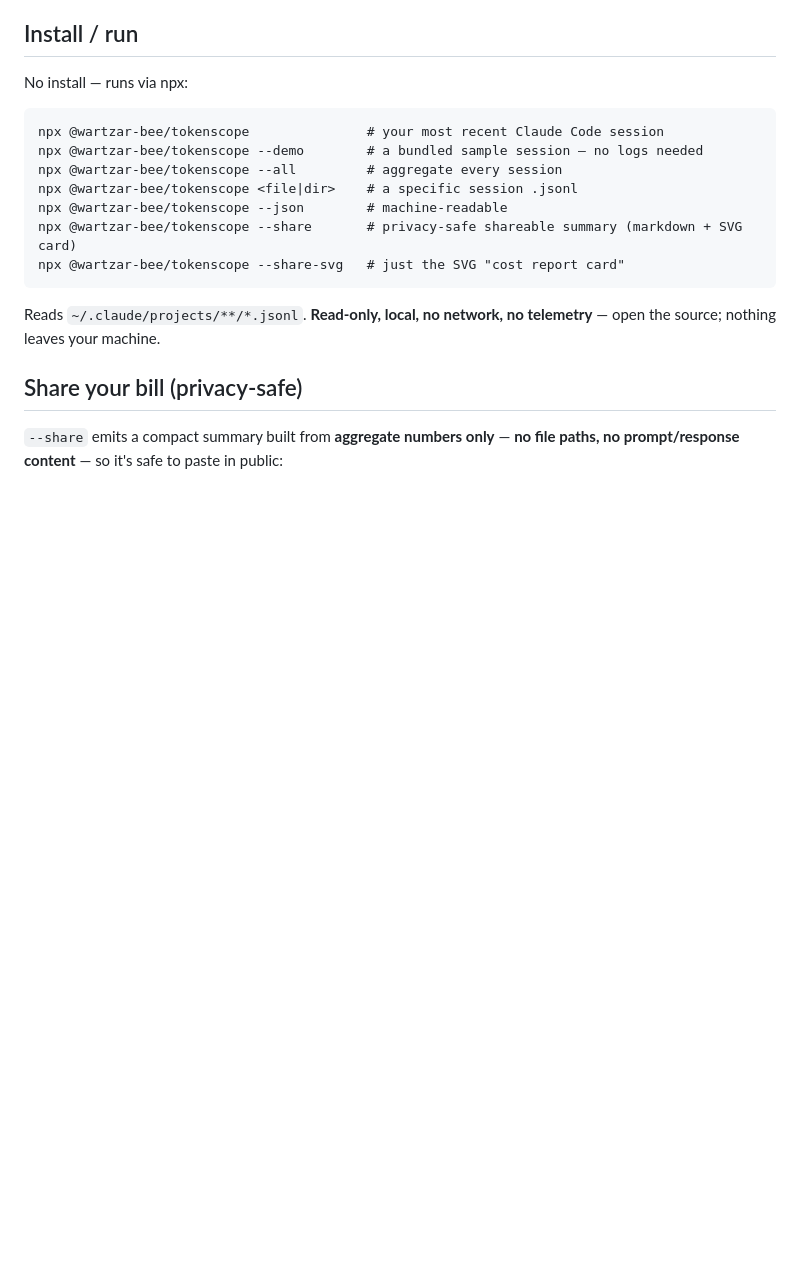
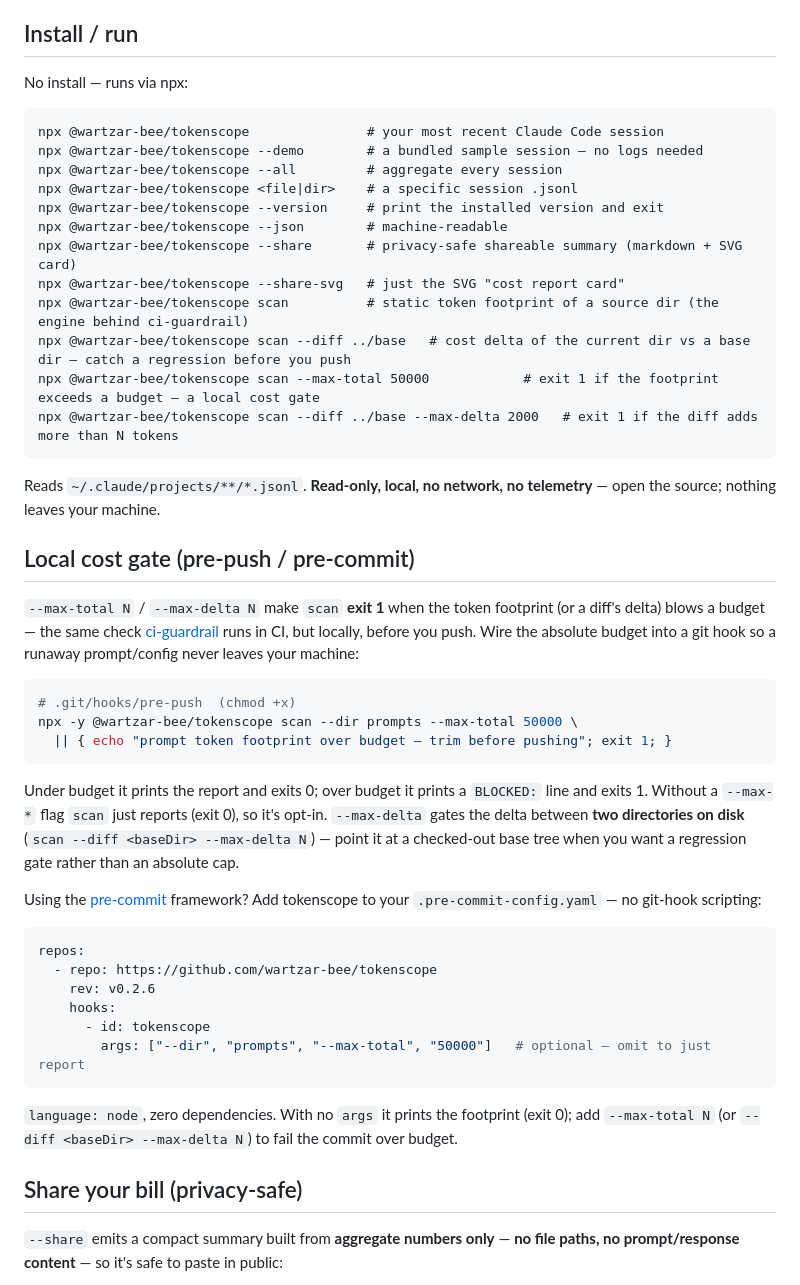
Before and after one commit to wartzar-bee/tokenscope, a Markdown page: README.md, the part around one of its changes. Rendered like a GitHub page; blank space fills up the shorter version.

````diff
--- a/README.md
+++ b/README.md
@@ -41,11 +41,36 @@ npx @wartzar-bee/tokenscope               # your most recent Claude Code session
 npx @wartzar-bee/tokenscope --demo        # a bundled sample session — no logs needed
 npx @wartzar-bee/tokenscope --all         # aggregate every session
 npx @wartzar-bee/tokenscope <file|dir>    # a specific session .jsonl
+npx @wartzar-bee/tokenscope --version     # print the installed version and exit
 npx @wartzar-bee/tokenscope --json        # machine-readable
 npx @wartzar-bee/tokenscope --share       # privacy-safe shareable summary (markdown + SVG card)
 npx @wartzar-bee/tokenscope --share-svg   # just the SVG "cost report card"
+npx @wartzar-bee/tokenscope scan          # static token footprint of a source dir (the engine behind ci-guardrail)
+npx @wartzar-bee/tokenscope scan --diff ../base   # cost delta of the current dir vs a base dir — catch a regression before you push
+npx @wartzar-bee/tokenscope scan --max-total 50000            # exit 1 if the footprint exceeds a budget — a local cost gate
+npx @wartzar-bee/tokenscope scan --diff ../base --max-delta 2000   # exit 1 if the diff adds more than N tokens
 ```
 Reads `~/.claude/projects/**/*.jsonl`. **Read-only, local, no network, no telemetry** — open the source; nothing leaves your machine.
+
+## Local cost gate (pre-push / pre-commit)
+`--max-total N` / `--max-delta N` make `scan` **exit 1** when the token footprint (or a diff's delta) blows a budget — the same check [ci-guardrail](https://github.com/wartzar-bee/ci-guardrail) runs in CI, but locally, before you push. Wire the absolute budget into a git hook so a runaway prompt/config never leaves your machine:
+```sh
+# .git/hooks/pre-push  (chmod +x)
+npx -y @wartzar-bee/tokenscope scan --dir prompts --max-total 50000 \
+  || { echo "prompt token footprint over budget — trim before pushing"; exit 1; }
+```
+Under budget it prints the report and exits 0; over budget it prints a `BLOCKED:` line and exits 1. Without a `--max-*` flag `scan` just reports (exit 0), so it's opt-in. `--max-delta` gates the delta between **two directories on disk** (`scan --diff <baseDir> --max-delta N`) — point it at a checked-out base tree when you want a regression gate rather than an absolute cap.
+
+Using the [pre-commit](https://pre-commit.com) framework? Add tokenscope to your `.pre-commit-config.yaml` — no git-hook scripting:
+```yaml
+repos:
+  - repo: https://github.com/wartzar-bee/tokenscope
+    rev: v0.2.6
+    hooks:
+      - id: tokenscope
+        args: ["--dir", "prompts", "--max-total", "50000"]   # optional — omit to just report
+```
+`language: node`, zero dependencies. With no `args` it prints the footprint (exit 0); add `--max-total N` (or `--diff <baseDir> --max-delta N`) to fail the commit over budget.
 
 ## Share your bill (privacy-safe)
 `--share` emits a compact summary built from **aggregate numbers only** — **no file paths, no prompt/response content** — so it's safe to paste in public:
````
Also changed, not shown: other parts of README.md (+15 -0 lines).
